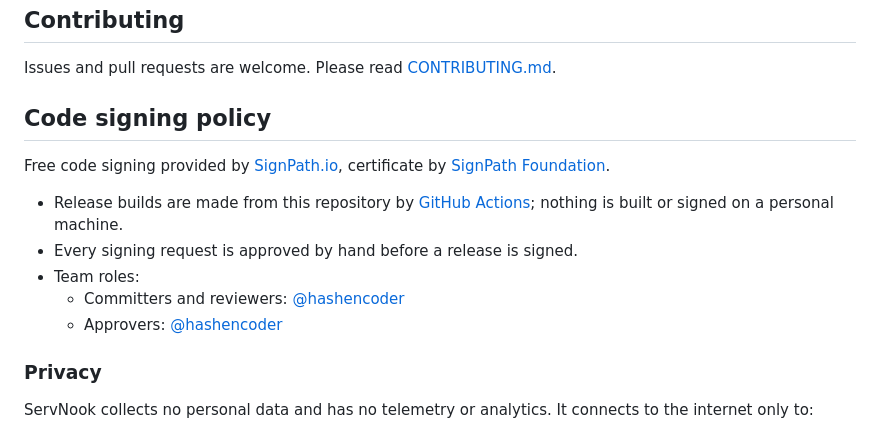
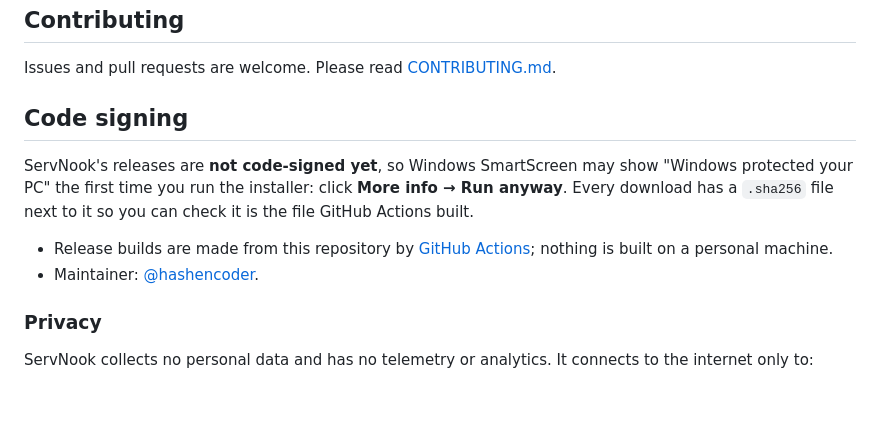
Before and after one commit to hashencoder/kiln, a Markdown page: README.md, the part around the change. GitHub-like rendering; blank space fills up the shorter version.

Commit message:
README: releases are not code-signed yet (SignPath Foundation declined for now)
Co-Authored-By: Claude Opus 5.5 <noreply@anthropic.com>
Claude-Session: https://claude.ai/code/session_012FHbEs8W23mgSMrBU9fHcv

```diff
--- a/README.md
+++ b/README.md
@@ -170,15 +170,12 @@ ServNook is for **local development only**. Everything listens on `127.0.0.1`, a
 
 Issues and pull requests are welcome. Please read [CONTRIBUTING.md](CONTRIBUTING.md).
 
-## Code signing policy
+## Code signing
 
-Free code signing provided by [SignPath.io](https://about.signpath.io), certificate by [SignPath Foundation](https://signpath.org).
+ServNook's releases are **not code-signed yet**, so Windows SmartScreen may show "Windows protected your PC" the first time you run the installer: click **More info → Run anyway**. Every download has a `.sha256` file next to it so you can check it is the file GitHub Actions built.
 
-- Release builds are made from this repository by [GitHub Actions](.github/workflows/release.yml); nothing is built or signed on a personal machine.
-- Every signing request is approved by hand before a release is signed.
-- Team roles:
-  - Committers and reviewers: [@hashencoder](https://github.com/hashencoder)
-  - Approvers: [@hashencoder](https://github.com/hashencoder)
+- Release builds are made from this repository by [GitHub Actions](.github/workflows/release.yml); nothing is built on a personal machine.
+- Maintainer: [@hashencoder](https://github.com/hashencoder).
 
 ### Privacy
 
```
Also changed, not shown: docs/07-packaging-and-releases.md (+1 -1 lines).
